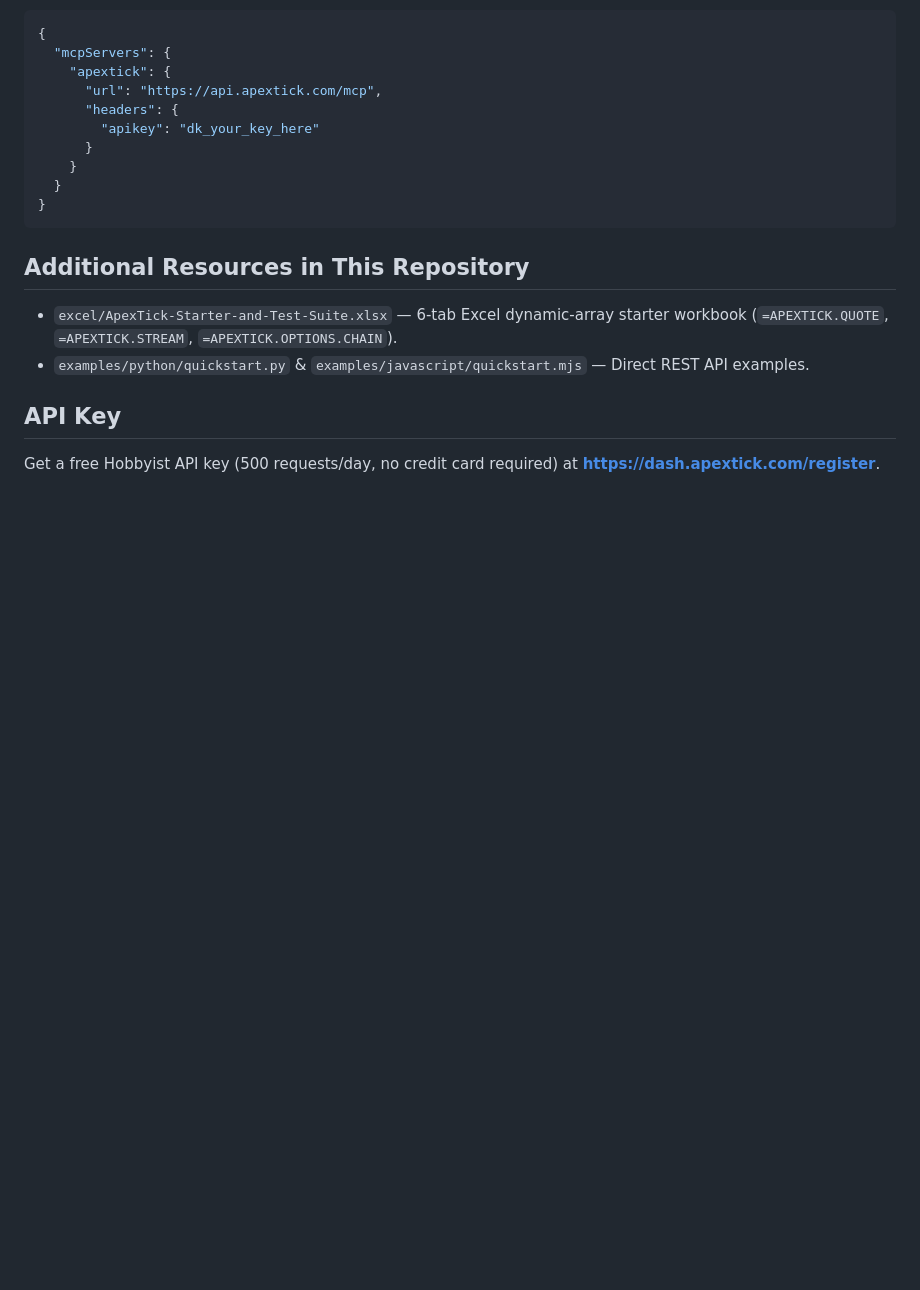
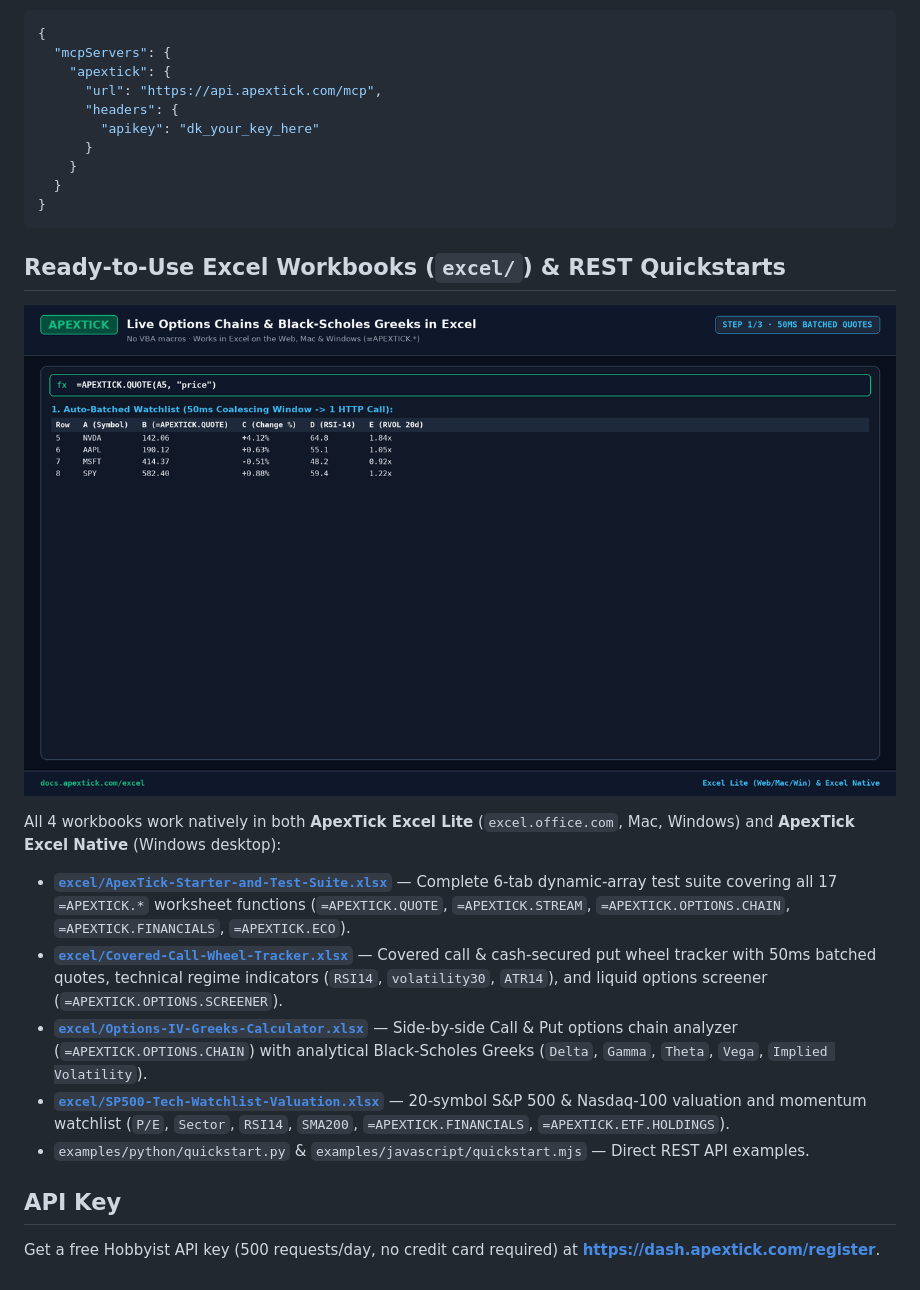
Before and after one commit to apextick/apextick-starter-kit, a Markdown page: README.md, the part around one of its changes. Drawn GitHub-style; pictures changed too: assets/demos/demo-excel-greeks.gif (added); blank space fills up the shorter version.

Commit message:
docs: add MCP & Excel demo previews and 3 specialized .xlsx starter workbooks

````diff
--- a/README.md
+++ b/README.md
@@ -50,9 +52,16 @@ Provides AI agents (Claude Desktop, Claude Code, Cursor, Windsurf, OpenCode) wit
 }
 ```
 
-## Additional Resources in This Repository
+## Ready-to-Use Excel Workbooks (`excel/`) & REST Quickstarts
 
-* `excel/ApexTick-Starter-and-Test-Suite.xlsx` — 6-tab Excel dynamic-array starter workbook (`=APEXTICK.QUOTE`, `=APEXTICK.STREAM`, `=APEXTICK.OPTIONS.CHAIN`).
+![ApexTick Excel Options Chains & Greeks](./assets/demos/demo-excel-greeks.gif)
+
+All 4 workbooks work natively in both **ApexTick Excel Lite** (`excel.office.com`, Mac, Windows) and **ApexTick Excel Native** (Windows desktop):
+
+* **[`excel/ApexTick-Starter-and-Test-Suite.xlsx`](./excel/ApexTick-Starter-and-Test-Suite.xlsx)** — Complete 6-tab dynamic-array test suite covering all 17 `=APEXTICK.*` worksheet functions (`=APEXTICK.QUOTE`, `=APEXTICK.STREAM`, `=APEXTICK.OPTIONS.CHAIN`, `=APEXTICK.FINANCIALS`, `=APEXTICK.ECO`).
+* **[`excel/Covered-Call-Wheel-Tracker.xlsx`](./excel/Covered-Call-Wheel-Tracker.xlsx)** — Covered call & cash-secured put wheel tracker with 50ms batched quotes, technical regime indicators (`RSI14`, `volatility30`, `ATR14`), and liquid options screener (`=APEXTICK.OPTIONS.SCREENER`).
+* **[`excel/Options-IV-Greeks-Calculator.xlsx`](./excel/Options-IV-Greeks-Calculator.xlsx)** — Side-by-side Call & Put options chain analyzer (`=APEXTICK.OPTIONS.CHAIN`) with analytical Black-Scholes Greeks (`Delta`, `Gamma`, `Theta`, `Vega`, `Implied Volatility`).
+* **[`excel/SP500-Tech-Watchlist-Valuation.xlsx`](./excel/SP500-Tech-Watchlist-Valuation.xlsx)** — 20-symbol S&P 500 & Nasdaq-100 valuation and momentum watchlist (`P/E`, `Sector`, `RSI14`, `SMA200`, `=APEXTICK.FINANCIALS`, `=APEXTICK.ETF.HOLDINGS`).
 * `examples/python/quickstart.py` & `examples/javascript/quickstart.mjs` — Direct REST API examples.
 
 ## API Key
````
Also changed, not shown: other parts of README.md (+2 -0 lines), assets/demos/demo-claude-mcp.gif (added), assets/demos/demo-python-yfinance-fix.gif (added), 4 other files.
